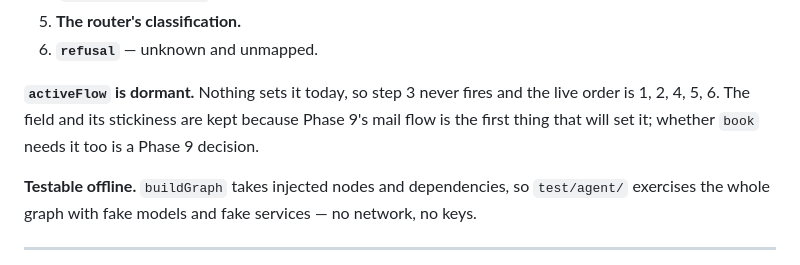
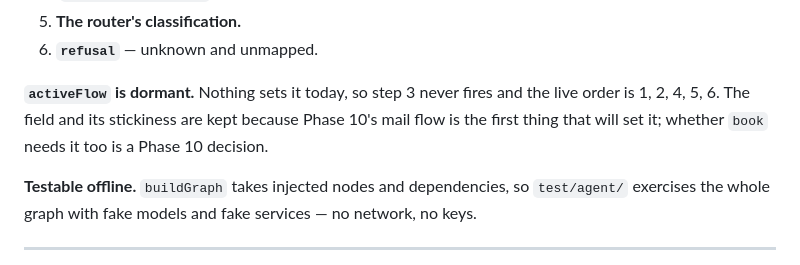
Before and after one commit to moonman369/portfolio-api-v2, a Markdown page: docs/ARCHITECTURE.md, the part around the change. Drawn GitHub-style.

```diff
--- a/docs/ARCHITECTURE.md
+++ b/docs/ARCHITECTURE.md
@@ -274,8 +274,8 @@ Phase 7 reconciled them, and this is the order:
 6. **`refusal`** — unknown and unmapped.
 
 **`activeFlow` is dormant.** Nothing sets it today, so step 3 never fires and the live
-order is 1, 2, 4, 5, 6. The field and its stickiness are kept because Phase 9's mail flow
-is the first thing that will set it; whether `book` needs it too is a Phase 9 decision.
+order is 1, 2, 4, 5, 6. The field and its stickiness are kept because Phase 10's mail flow
+is the first thing that will set it; whether `book` needs it too is a Phase 10 decision.
 
 **Testable offline.** `buildGraph` takes injected nodes and dependencies, so `test/agent/`
 exercises the whole graph with fake models and fake services — no network, no keys.
```
Also changed, not shown: docs/PROGRESS.md (+63 -19 lines).
